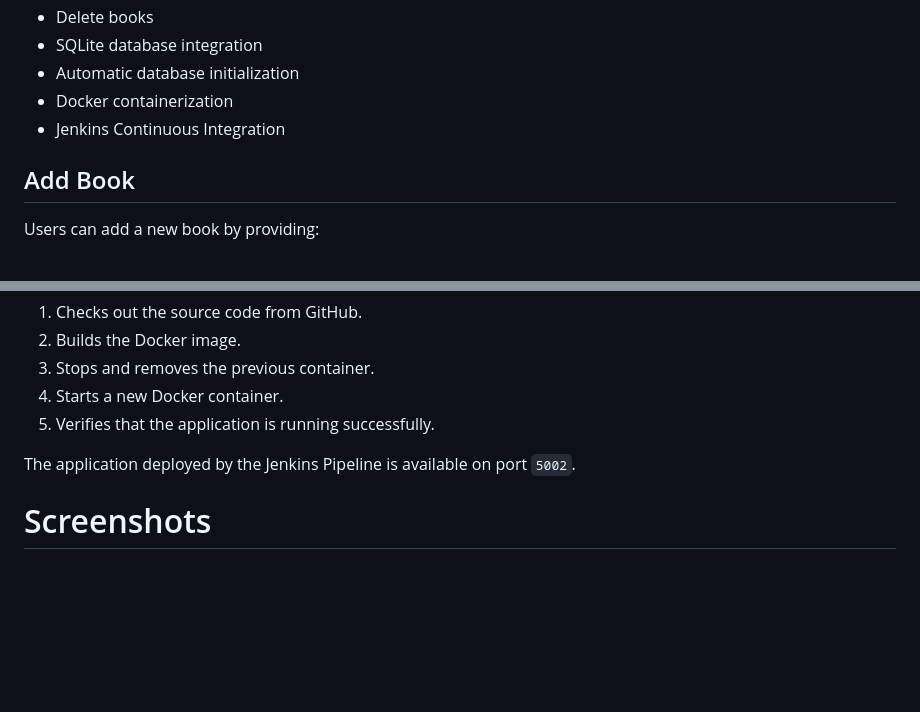
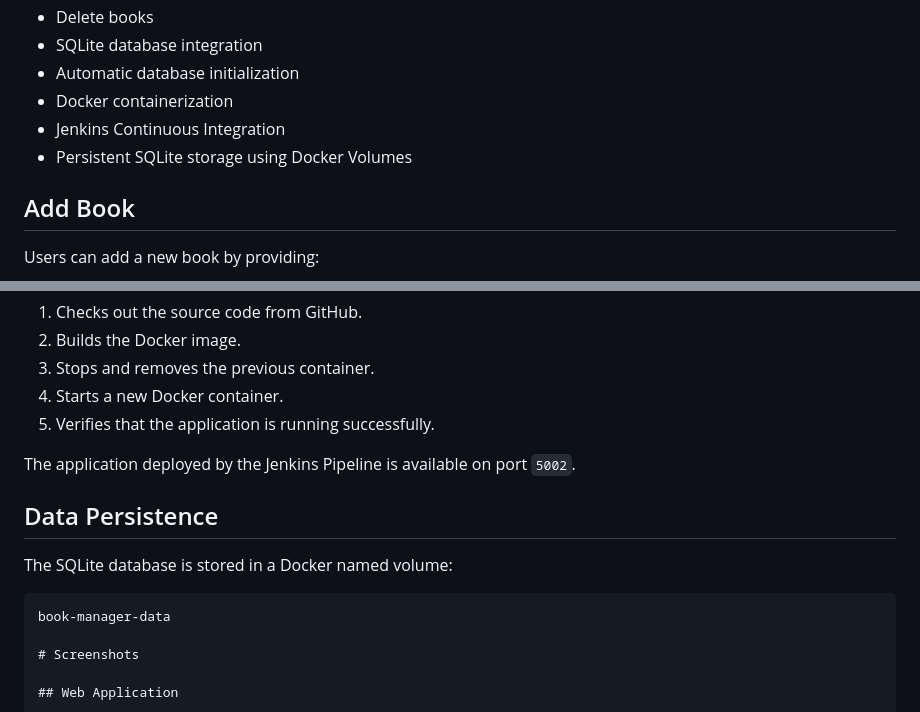
Before and after one commit to BereaSamuel/book-manager-devops, a Markdown page: README.md, 2 parts joined by grey strips. Rendered like a GitHub page; blank space fills up the shorter version.

Commit message:
Document Docker volume data persistence

````diff
--- a/README.md
+++ b/README.md
@@ -61,6 +61,7 @@ The project also demonstrates **Docker containerization** and **Continuous Integ
 - Automatic database initialization
 - Docker containerization
 - Jenkins Continuous Integration
+- Persistent SQLite storage using Docker Volumes
 
 ## Add Book
 
@@ -255,6 +256,12 @@ The Jenkins Pipeline automatically performs the following steps:
 
 The application deployed by the Jenkins Pipeline is available on port `5002`.
 
+## Data Persistence
+
+The SQLite database is stored in a Docker named volume:
+
+```text
+book-manager-data
 
 # Screenshots
 
````
